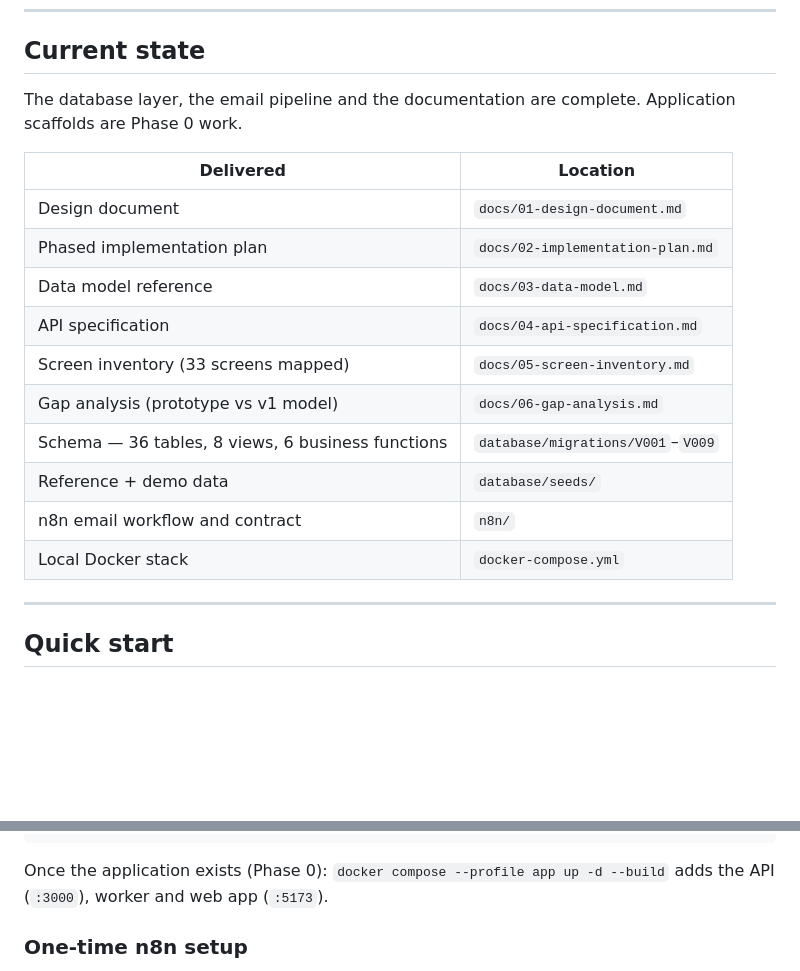
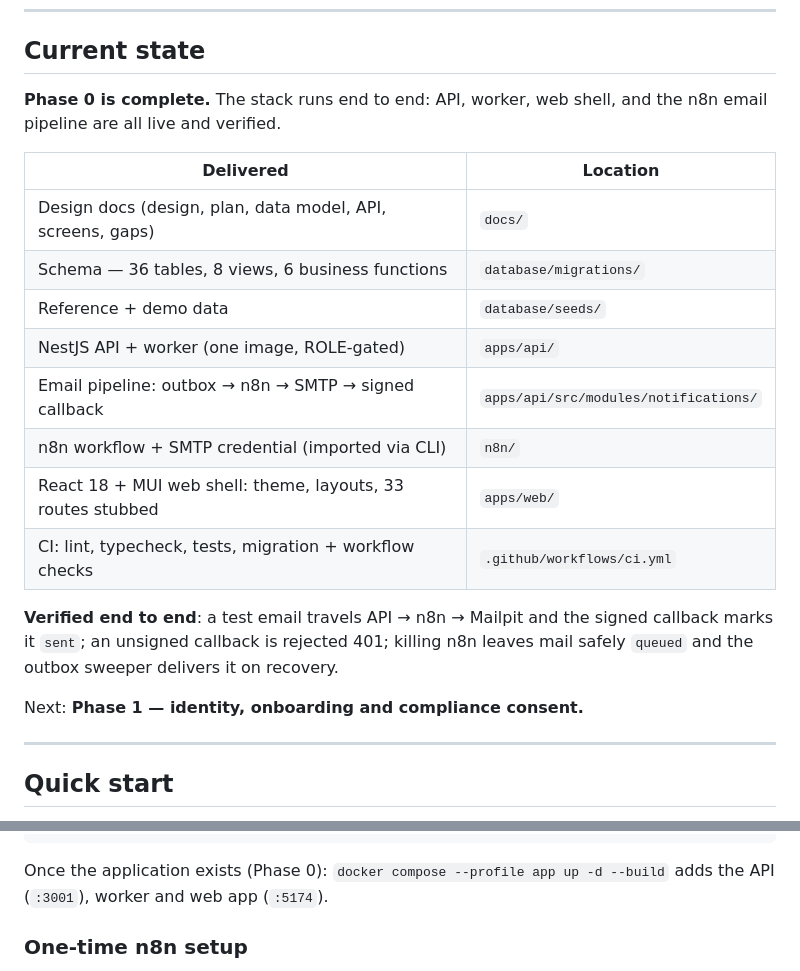
Before and after one commit to ayshwarya-ashok/parinaam-vms-v2, a Markdown page: README.md, 2 parts joined by grey strips. GitHub-like rendering; blank space fills up the shorter version.

Commit message:
README: Phase 0 status and shifted ports
Co-Authored-By: Claude Fable 5 <noreply@anthropic.com>

````diff
--- a/README.md
+++ b/README.md
@@ -28,21 +28,26 @@ feedback and attendance attach to **occurrences**.
 
 ## Current state
 
-The database layer, the email pipeline and the documentation are complete. Application scaffolds
-are Phase 0 work.
+**Phase 0 is complete.** The stack runs end to end: API, worker, web shell, and the
+n8n email pipeline are all live and verified.
 
 | Delivered | Location |
 |---|---|
-| Design document | `docs/01-design-document.md` |
-| Phased implementation plan | `docs/02-implementation-plan.md` |
-| Data model reference | `docs/03-data-model.md` |
-| API specification | `docs/04-api-specification.md` |
-| Screen inventory (33 screens mapped) | `docs/05-screen-inventory.md` |
-| Gap analysis (prototype vs v1 model) | `docs/06-gap-analysis.md` |
-| Schema — 36 tables, 8 views, 6 business functions | `database/migrations/V001`–`V009` |
+| Design docs (design, plan, data model, API, screens, gaps) | `docs/` |
+| Schema — 36 tables, 8 views, 6 business functions | `database/migrations/` |
 | Reference + demo data | `database/seeds/` |
-| n8n email workflow and contract | `n8n/` |
-| Local Docker stack | `docker-compose.yml` |
+| NestJS API + worker (one image, ROLE-gated) | `apps/api/` |
+| Email pipeline: outbox → n8n → SMTP → signed callback | `apps/api/src/modules/notifications/` |
+| n8n workflow + SMTP credential (imported via CLI) | `n8n/` |
+| React 18 + MUI web shell: theme, layouts, 33 routes stubbed | `apps/web/` |
+| CI: lint, typecheck, tests, migration + workflow checks | `.github/workflows/ci.yml` |
+
+**Verified end to end**: a test email travels API → n8n → Mailpit and the signed
+callback marks it `sent`; an unsigned callback is rejected 401; killing n8n leaves
+mail safely `queued` and the outbox sweeper delivers it on recovery.
+
+Next: **Phase 1 — identity, onboarding and compliance consent.**
+
 
 ---
 
@@ -78,7 +83,7 @@ docker compose exec db psql -U parinaam -d parinaam_vms \
 ```
 
 Once the application exists (Phase 0): `docker compose --profile app up -d --build` adds the API
-(`:3000`), worker and web app (`:5173`).
+(`:3001`), worker and web app (`:5174`).
 
 ### One-time n8n setup
 
````
